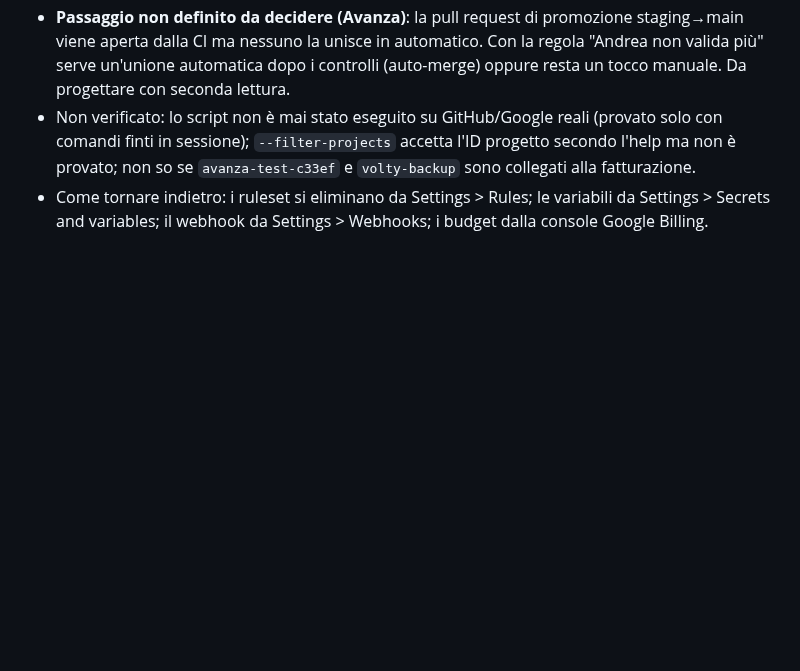
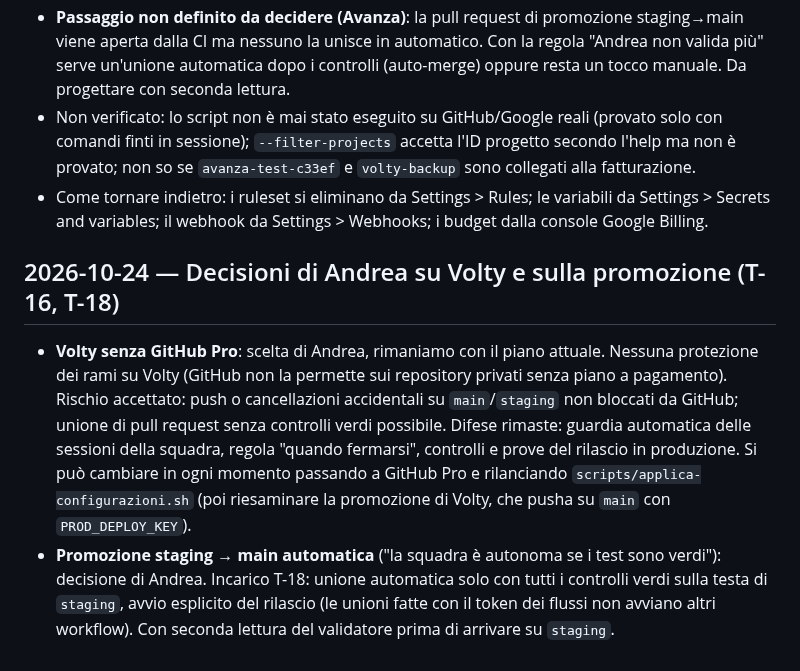
Before and after one commit to sbotz17/avanza, a Markdown page: docs/progetto/registro-decisioni.md, the part around the change. GitHub-like rendering; blank space fills up the shorter version.

Commit message:
Registro: decisioni di Andrea su Volty (nessuna protezione dei rami) e promozione automatica (T-16 T-18)
Co-Authored-By: Claude Sonnet 5.5 <noreply@anthropic.com>
Claude-Session: https://claude.ai/code/session_011imtWVJXqdLAJGnhbjxU2G

```diff
--- a/docs/progetto/registro-decisioni.md
+++ b/docs/progetto/registro-decisioni.md
@@ -149,3 +149,7 @@ I nomi esatti di segreti, variabili e ambienti si confermano con i workflow defi
 - **Passaggio non definito da decidere (Avanza)**: la pull request di promozione staging→main viene aperta dalla CI ma nessuno la unisce in automatico. Con la regola "Andrea non valida più" serve un'unione automatica dopo i controlli (auto-merge) oppure resta un tocco manuale. Da progettare con seconda lettura.
 - Non verificato: lo script non è mai stato eseguito su GitHub/Google reali (provato solo con comandi finti in sessione); `--filter-projects` accetta l'ID progetto secondo l'help ma non è provato; non so se `avanza-test-c33ef` e `volty-backup` sono collegati alla fatturazione.
 - Come tornare indietro: i ruleset si eliminano da Settings > Rules; le variabili da Settings > Secrets and variables; il webhook da Settings > Webhooks; i budget dalla console Google Billing.
+
+## 2026-10-24 — Decisioni di Andrea su Volty e sulla promozione (T-16, T-18)
+- **Volty senza GitHub Pro**: scelta di Andrea, rimaniamo con il piano attuale. Nessuna protezione dei rami su Volty (GitHub non la permette sui repository privati senza piano a pagamento). Rischio accettato: push o cancellazioni accidentali su `main`/`staging` non bloccati da GitHub; unione di pull request senza controlli verdi possibile. Difese rimaste: guardia automatica delle sessioni della squadra, regola "quando fermarsi", controlli e prove del rilascio in produzione. Si può cambiare in ogni momento passando a GitHub Pro e rilanciando `scripts/applica-configurazioni.sh` (poi riesaminare la promozione di Volty, che pusha su `main` con `PROD_DEPLOY_KEY`).
+- **Promozione staging → main automatica** ("la squadra è autonoma se i test sono verdi"): decisione di Andrea. Incarico T-18: unione automatica solo con tutti i controlli verdi sulla testa di `staging`, avvio esplicito del rilascio (le unioni fatte con il token dei flussi non avviano altri workflow). Con seconda lettura del validatore prima di arrivare su `staging`.
```
